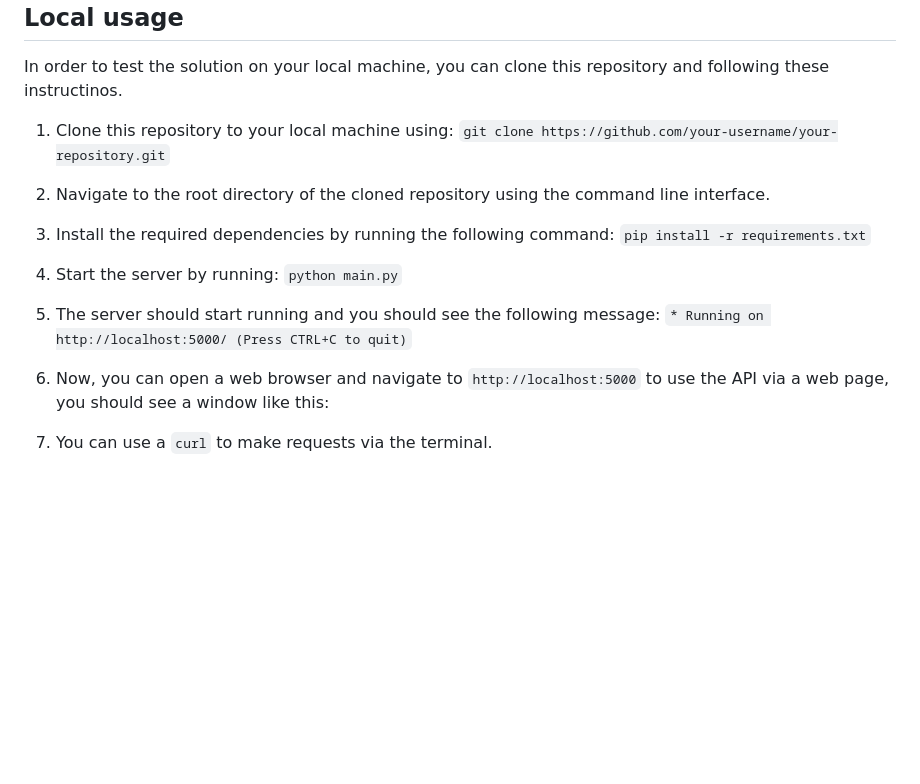
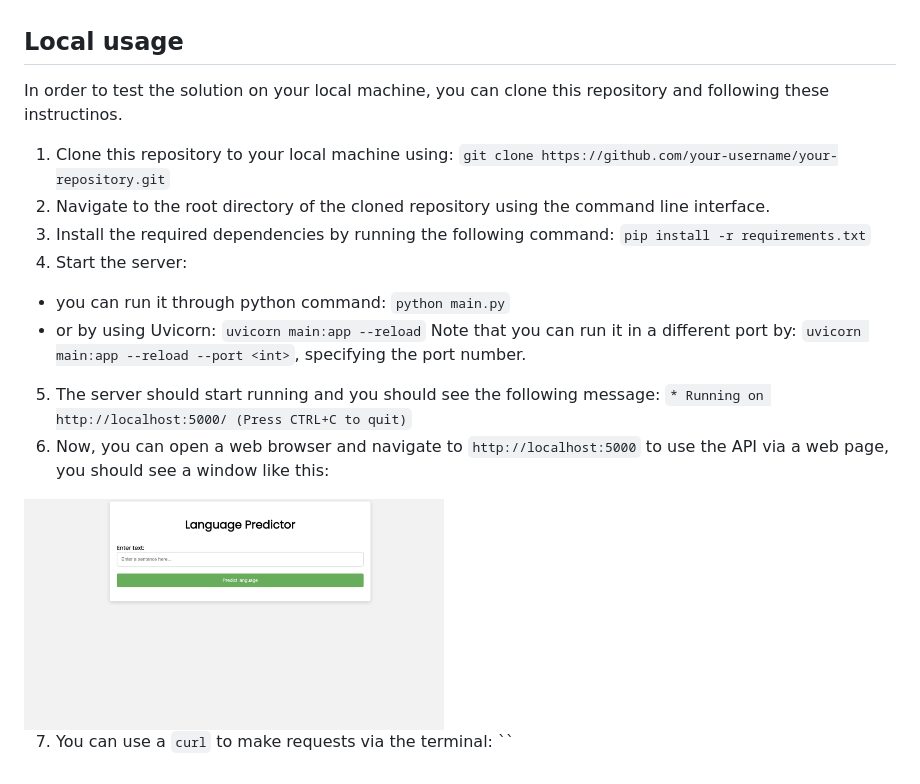
Before and after one commit to GioiaMancini/BinaryLanguageDetection, a Markdown page: README.md, the part around the change. Drawn GitHub-style; blank space fills up the shorter version.

```diff
--- a/README.md
+++ b/README.md
@@ -75,9 +75,12 @@ In order to test the solution on your local machine, you can clone this reposito
 1. Clone this repository to your local machine using: `git clone https://github.com/your-username/your-repository.git`
 2. Navigate to the root directory of the cloned repository using the command line interface.
 3. Install the required dependencies by running the following command: `pip install -r requirements.txt`
-4. Start the server by running: `python main.py`
+4. Start the server:
+  - you can run it through python command: `python main.py`
+  - or by using Uvicorn: `uvicorn main:app --reload`
+  Note that you can run it in a different port by: `uvicorn main:app --reload --port <int>`, specifying the port number.
 5. The server should start running and you should see the following message: `* Running on http://localhost:5000/ (Press CTRL+C to quit)`
 6. Now, you can open a web browser and navigate to `http://localhost:5000` to use the API via a web page, you should see a window like this:
+<img src="https://github.com/GioiaMancini/BinaryLanguageDetection/blob/main/webpage.jpg" width="420">
 
-
-7. You can use a `curl` to make requests via the terminal.
+7. You can use a `curl` to make requests via the terminal: ``
```
